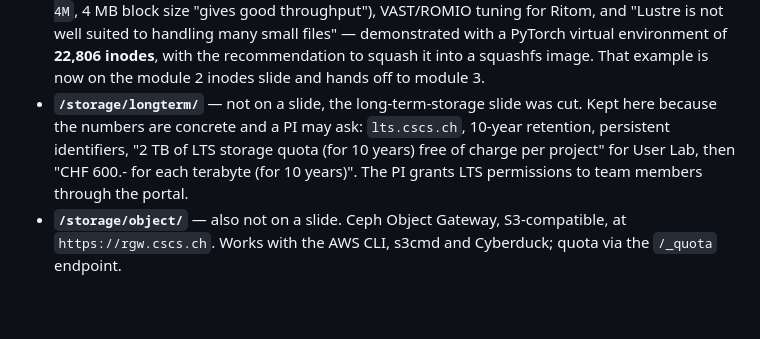
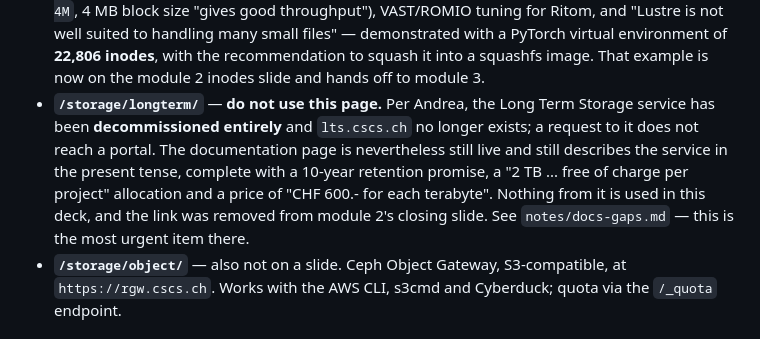
Before and after one commit to candrea85/swiss-ai-day-2026-alps-tech-training, a Markdown page: notes/sources.md, the part around the change. Drawn GitHub-style; blank space fills up the shorter version.

```diff
--- a/notes/sources.md
+++ b/notes/sources.md
@@ -55,11 +55,14 @@ Four pages under `/storage/`, plus one guide outside it. Verified quotations:
   many small files" — demonstrated with a PyTorch virtual environment of **22,806
   inodes**, with the recommendation to squash it into a squashfs image. That example is
   now on the module 2 inodes slide and hands off to module 3.
-- **`/storage/longterm/`** — not on a slide, the long-term-storage slide was cut. Kept
-  here because the numbers are concrete and a PI may ask: `lts.cscs.ch`, 10-year
-  retention, persistent identifiers, "2 TB of LTS storage quota (for 10 years) free of
-  charge per project" for User Lab, then "CHF 600.- for each terabyte (for 10 years)".
-  The PI grants LTS permissions to team members through the portal.
+- **`/storage/longterm/`** — **do not use this page.** Per Andrea, the Long Term Storage
+  service has been **decommissioned entirely** and `lts.cscs.ch` no longer exists; a
+  request to it does not reach a portal. The documentation page is nevertheless still
+  live and still describes the service in the present tense, complete with a 10-year
+  retention promise, a "2 TB ... free of charge per project" allocation and a price of
+  "CHF 600.- for each terabyte". Nothing from it is used in this deck, and the link was
+  removed from module 2's closing slide. See `notes/docs-gaps.md` — this is the most
+  urgent item there.
 - **`/storage/object/`** — also not on a slide. Ceph Object Gateway, S3-compatible, at
   `https://rgw.cscs.ch`. Works with the AWS CLI, s3cmd and Cyberduck; quota via the
   `/_quota` endpoint.
```
Also changed, not shown: notes/docs-gaps.md (+19 -0 lines), slides/02-data-storage.md (+0 -1 lines).
